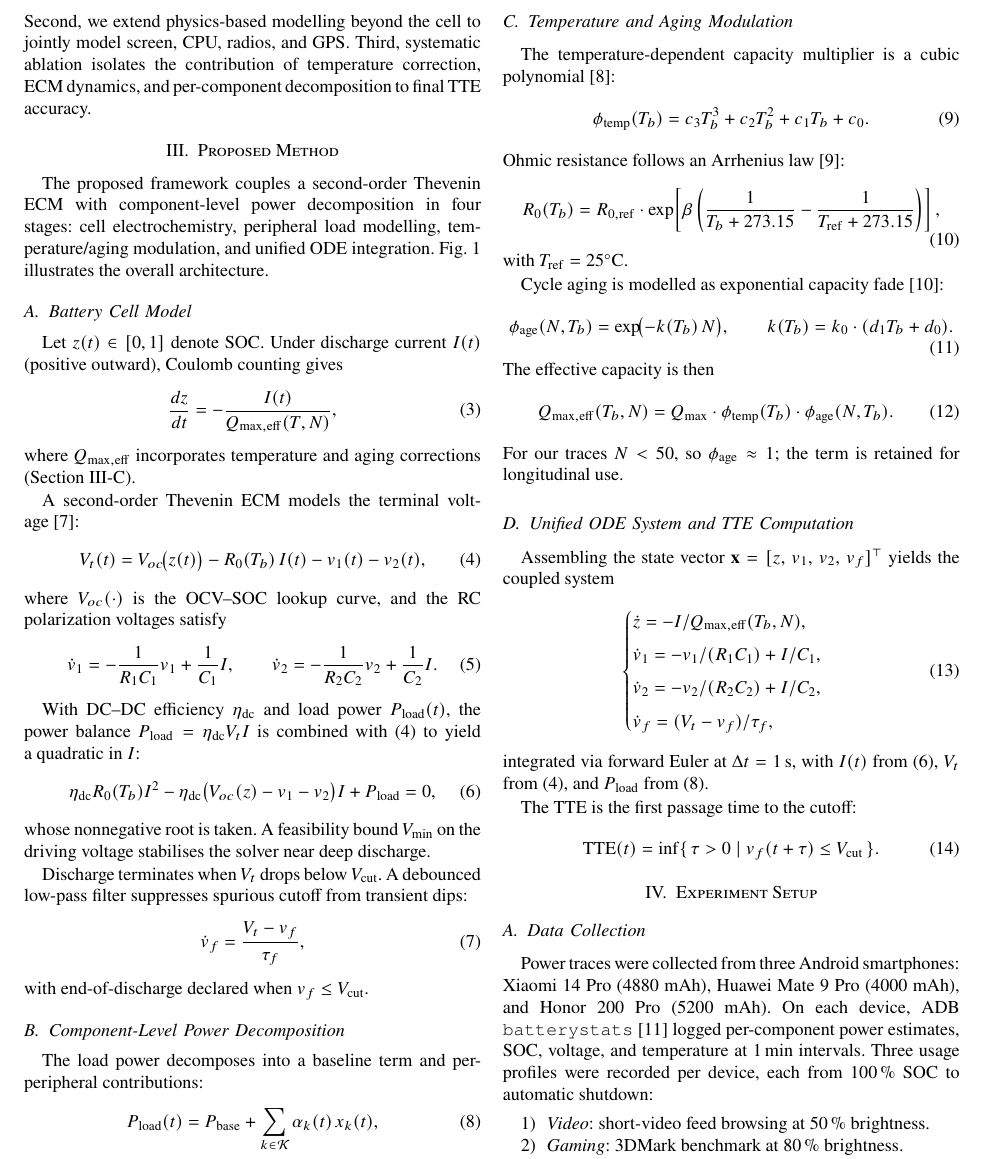
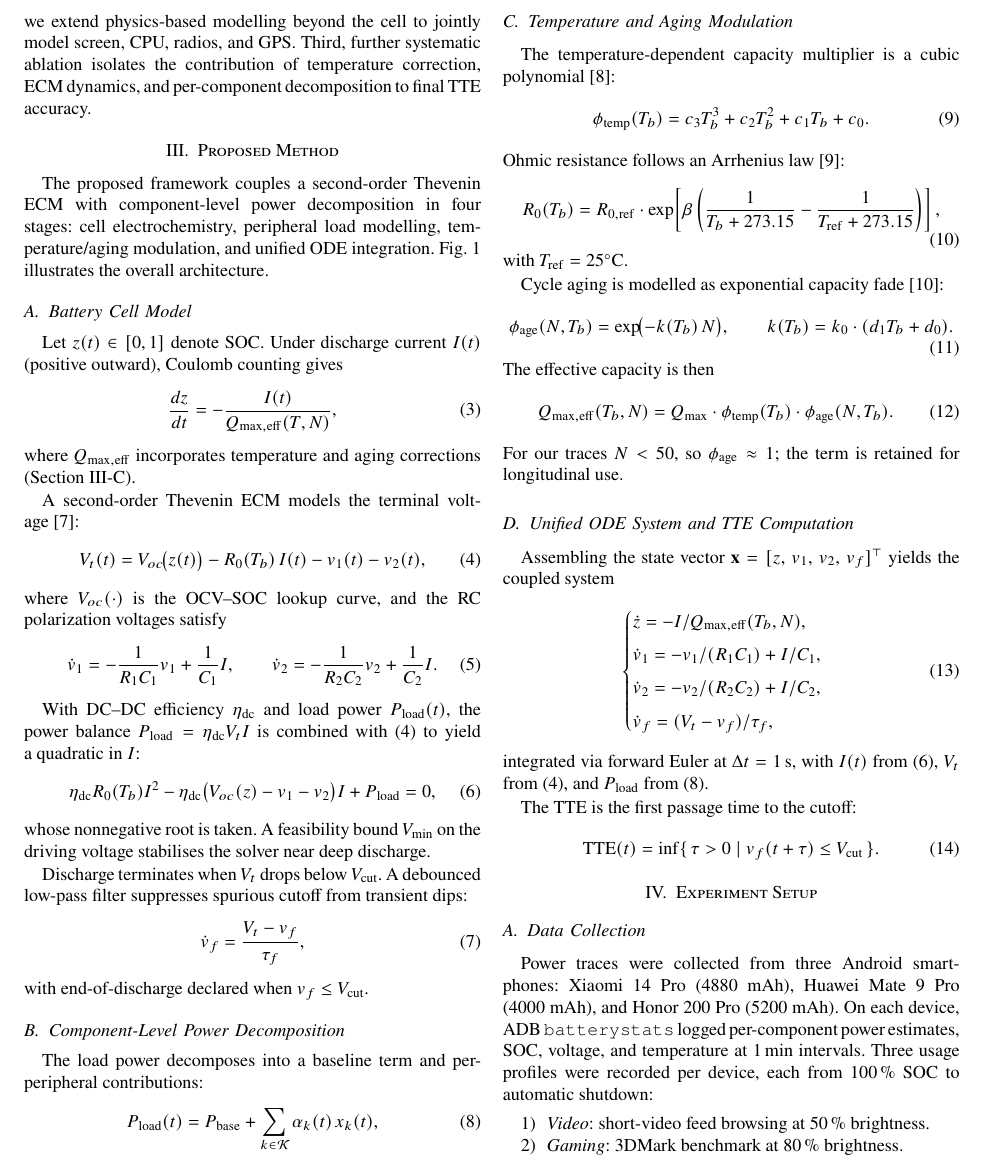
Before and after one commit to Zyphoriate/CETUS, a LaTeX paper (icce_berlin_2026.tex): part of page 3 of 6, cut so that both start at the same text. Compiled offline with pdfLaTeX; a missing font is replaced by an installed copy or a similar font; a LaTeX package or settings file that is missing is left out.

Commit message:
修正论文中对混合框架的描述，进一步明确系统消融的贡献

```diff
--- a/icce_berlin_2026.tex
+++ b/icce_berlin_2026.tex
@@ -122,7 +122,7 @@ TTE and SOC estimation methods fall into three categories.
 
 \textbf{Physics-based methods} track cell internal state via ECMs and Kalman filtering. Li et al.'s model, referred to as ECMIESP-EKF~\cite{en17153782}, combines a single-particle model with multi-stage RC circuits and EKF. Zhang et al.'s model, referred to as Hysteresis-AIUKF~\cite{ZHANG2024114105}, integrates a hysteresis model with adaptive UKF for temperature-robust SOC estimation. They generalize well across conditions but model only the battery cell, ignoring the peripheral components that dominate smartphone power consumption.
 
-Existing approaches thus exhibit complementary gaps: statistical methods fail under non-linear loads, data-driven methods suffer distributional shift, and physics-based methods neglect peripherals. This paper proposes a hybrid framework with three innovations. First, we fit parameters from authentic ADB \texttt{batterystats} traces collected on real smartphones. Second, we extend physics-based modelling beyond the cell to jointly model screen, CPU, radios, and GPS. Third, systematic ablation isolates the contribution of temperature correction, ECM dynamics, and per-component decomposition to final TTE accuracy.
+Existing approaches thus exhibit complementary gaps: statistical methods fail under non-linear loads, data-driven methods suffer distributional shift, and physics-based methods neglect peripherals. This paper proposes a hybrid framework with three innovations. First, we fit parameters from authentic ADB \texttt{batterystats} traces collected on real smartphones. Second, we extend physics-based modelling beyond the cell to jointly model screen, CPU, radios, and GPS. Third, further systematic ablation isolates the contribution of temperature correction, ECM dynamics, and per-component decomposition to final TTE accuracy.
 
 
 
@@ -239,7 +239,7 @@ The TTE is the first passage time to the cutoff:
 
 \subsection{Data Collection}
 
-Power traces were collected from three Android smartphones: Xiaomi~14~Pro (4880~mAh), Huawei~Mate~9~Pro (4000~mAh), and Honor~200~Pro (5200~mAh). On each device, ADB \texttt{batterystats}~\cite{android_batterystats} logged per-component power estimates, SOC, voltage, and temperature at \SI{1}{min} intervals. Three usage profiles were recorded per device, each from \SI{100}{\percent} SOC to automatic shutdown:
+Power traces were collected from three Android smartphones: Xiaomi~14~Pro (4880~mAh), Huawei~Mate~9~Pro (4000~mAh), and Honor~200~Pro (5200~mAh). On each device, ADB \texttt{batterystats} logged per-component power estimates, SOC, voltage, and temperature at \SI{1}{min} intervals. Three usage profiles were recorded per device, each from \SI{100}{\percent} SOC to automatic shutdown:
 
 \begin{enumerate}
     \item[1)] \textit{Video}: short-video feed browsing at \SI{50}{\percent} brightness.
```
